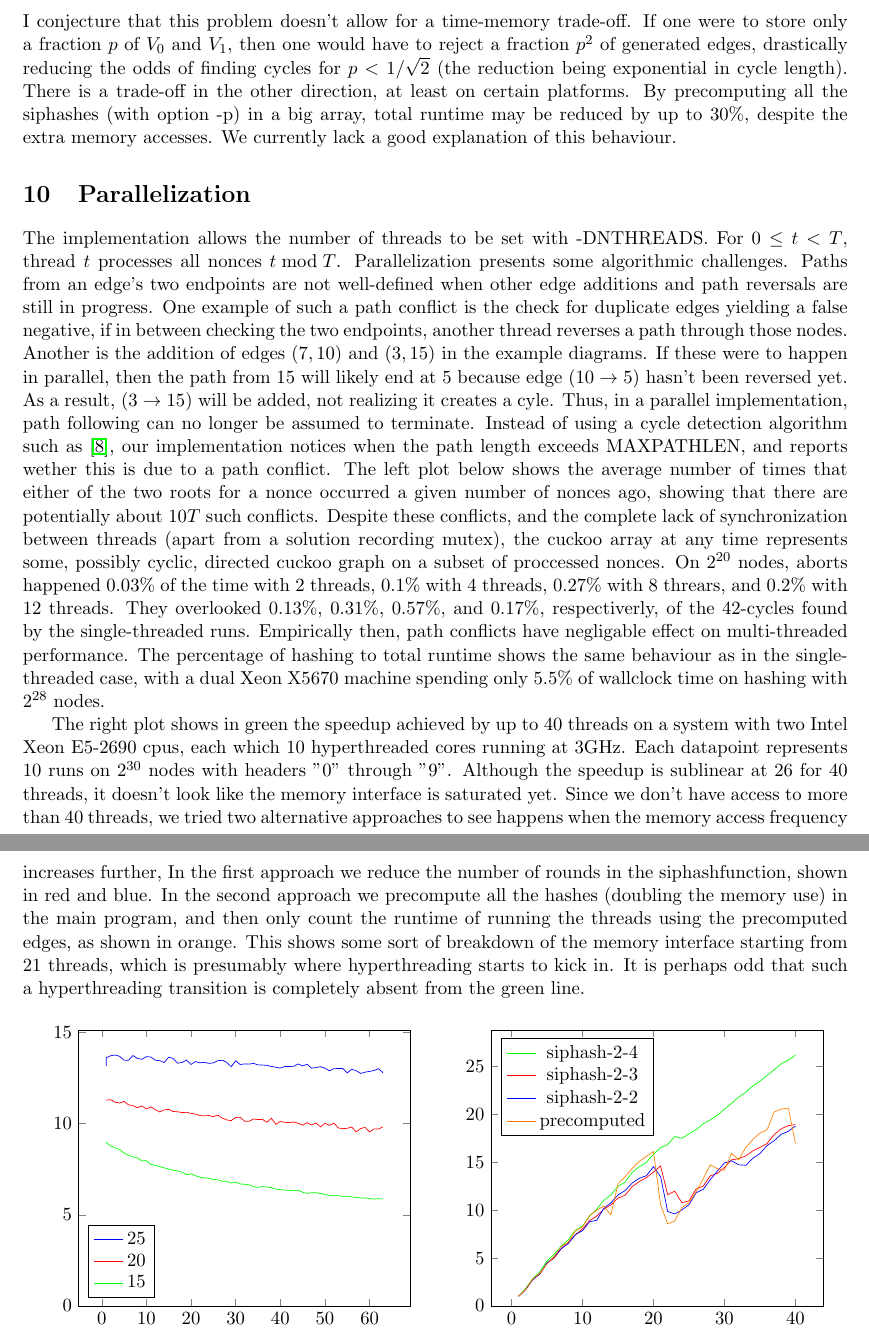
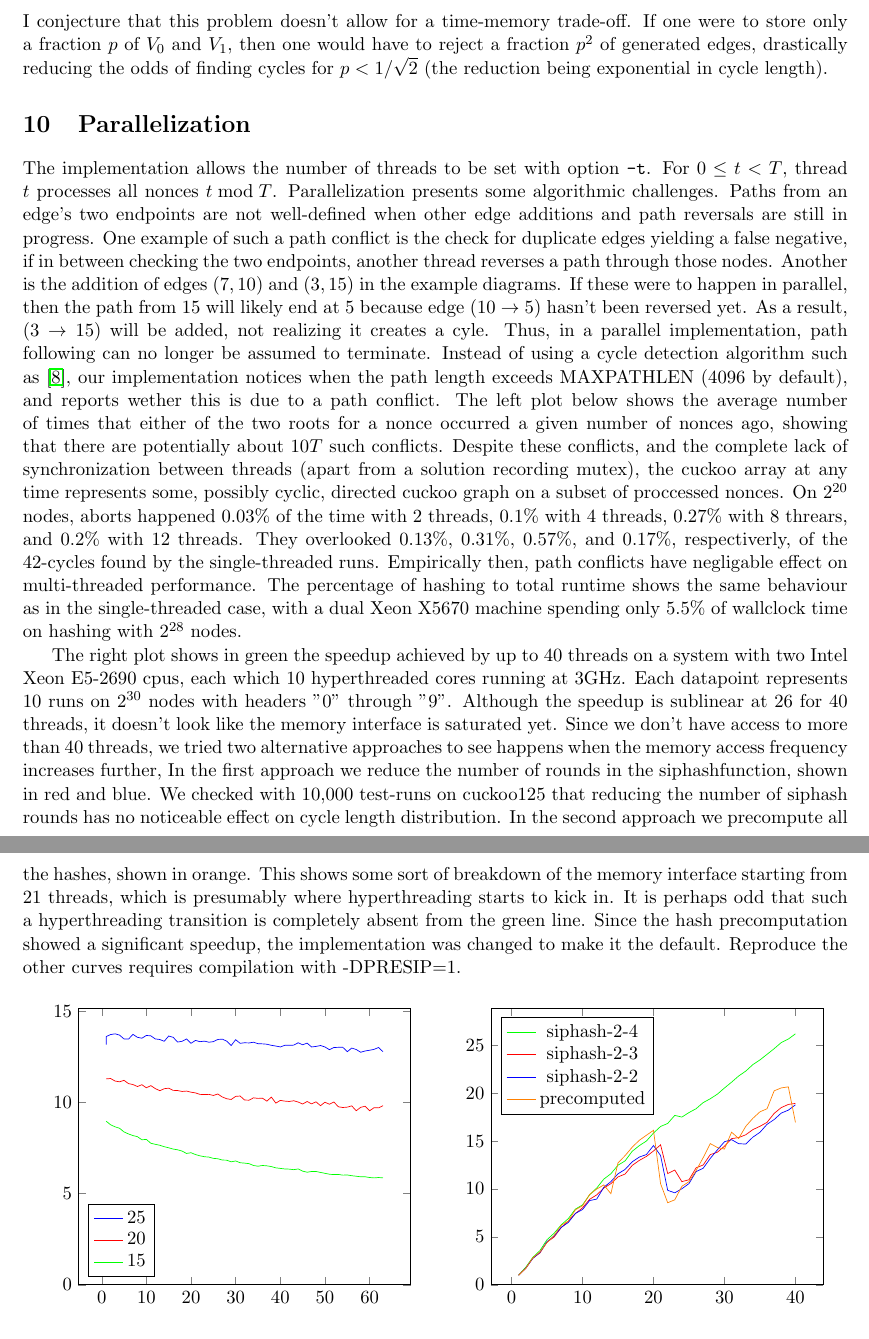
Before and after one commit to tromp/cuckoo, a LaTeX paper (cuckoo.tex): two parts of pages 5 and 6 of 8, joined at a grey line, cut so that both start at the same text. Compiled offline with pdfLaTeX.

Commit message:
precompute hashes by default (speedup); halve MAXPATHLEN

```diff
--- a/cuckoo.tex
+++ b/cuckoo.tex
@@ -313,13 +316,9 @@ I conjecture that this problem doesn't allow for a time-memory trade-off. If
 one were to store only a fraction $p$ of $V_0$ and $V_1$, then one would have
 to reject a fraction $p^2$ of generated edges, drastically reducing the odds of
 finding cycles for $p<1/\sqrt{2}$ (the reduction being exponential in cycle length).
-There is a trade-off in the other direction, at least on certain platforms.
-By precomputing all the siphashes (with option -p) in a big array, total runtime
-may be reduced by up to 30\%, despite the extra memory accesses. We currently
-lack a good explanation of this behaviour.
 
 \section{Parallelization}
-The implementation allows the number of threads to be set with -DNTHREADS.
+The implementation allows the number of threads to be set with option {\tt -t}.
 For $0\leq t < T$, thread $t$ processes all nonces $t \bmod T$.
 Parallelization presents some algorithmic challenges. Paths from an edge's two endpoints
 are not well-defined when other edge additions and path reversals are still in progress.
@@ -331,7 +330,8 @@ edge $(10 \rightarrow 5)$ hasn't been reversed yet.
 As a result, $(3 \rightarrow 15)$ will be added, not realizing it creates a cyle.
 Thus, in a parallel implementation, path following can no longer be assumed to terminate.
 Instead of using a cycle detection algorithm such as~\cite{1980-brent-cycles}, our implementation
-notices when the path length exceeds MAXPATHLEN, and reports wether this is due to a path conflict.
+notices when the path length exceeds MAXPATHLEN (4096 by default),
+and reports wether this is due to a path conflict.
 The left plot below shows the average number of times that either of the two roots
 for a nonce occurred a given number of nonces ago, showing that there are potentially
 about $10T$ such conflicts.
@@ -347,23 +347,21 @@ Empirically then, path conflicts have negligable effect on multi-threaded perfor
 The percentage of hashing to total runtime shows the same behaviour as in the single-threaded case,
 with a dual Xeon X5670 machine spending only 5.5\% of wallclock time on hashing with $2^{28}$ nodes.
 
-% Analysing how these conflicts affect performance and the probabillity of finding cycles
-% is a topic for further research.
 The right plot shows in green the speedup achieved by up to 40 threads on a system with two Intel Xeon
 E5-2690 cpus, each which 10 hyperthreaded cores running at 3GHz.
 Each datapoint represents 10 runs on $2^{30}$ nodes with headers "0" through "9".
 Although the speedup is sublinear at 26 for 40 threads, it doesn't look like the memory interface
 is saturated yet. Since we don't have access to more than 40 threads, we tried two alternative
 approaches to see happens when the memory access frequency increases further,
-In the first approach we reduce the number of rounds in the \hash function,
-shown in red and blue.
-% checking that results are still random enough so as not to affect the distribution of cycle lengths.
-In the second approach we precompute all the hashes (doubling the memory use) in the main program,
-and then only count the runtime of running the threads using the precomputed edges,
-as shown in orange.
+In the first approach we reduce the number of rounds in the \hash function, shown in red and blue.
+We checked with 10,000 test-runs on cuckoo125 that reducing the number of siphash rounds
+has no noticeable effect on cycle length distribution.
+In the second approach we precompute all the hashes, shown in orange.
 This shows some sort of breakdown of the memory interface starting from 21 threads,
 which is presumably where hyperthreading starts to kick in.
 It is perhaps odd that such a hyperthreading transition is completely absent from the green line.
+Since the hash precomputation showed a significant speedup, the implementation was changed
+to make it the default. Reproduce the other curves requires compilation with -DPRESIP=1.
 
 \begin{center}
 \begin{tikzpicture}
```
Also changed, not shown: cuckoo.pdf, cuckoo.tex (5 more changed lines), 2 other files.
